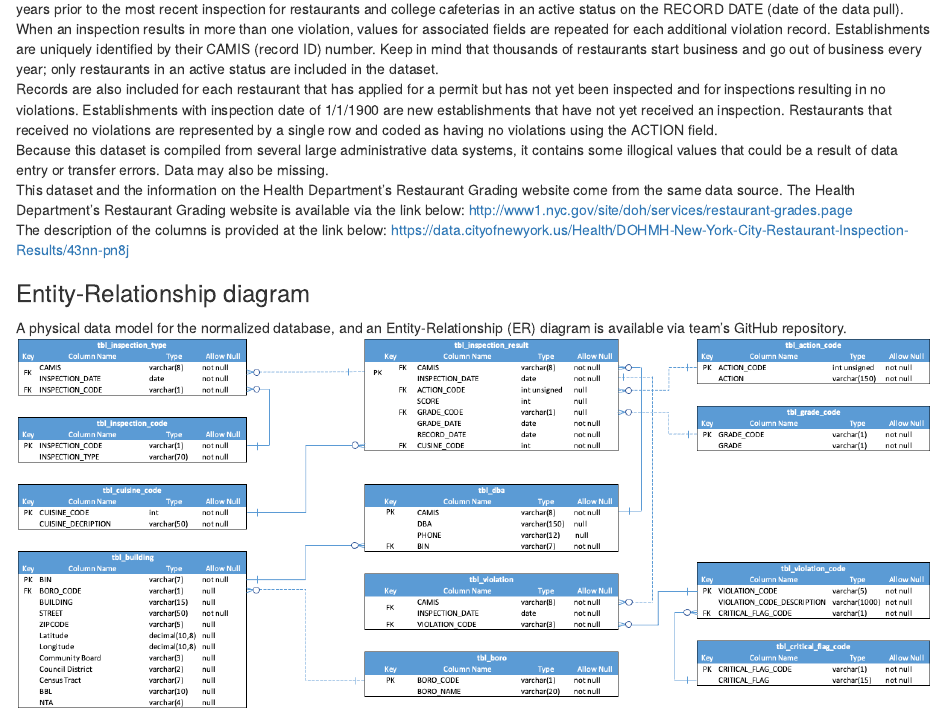
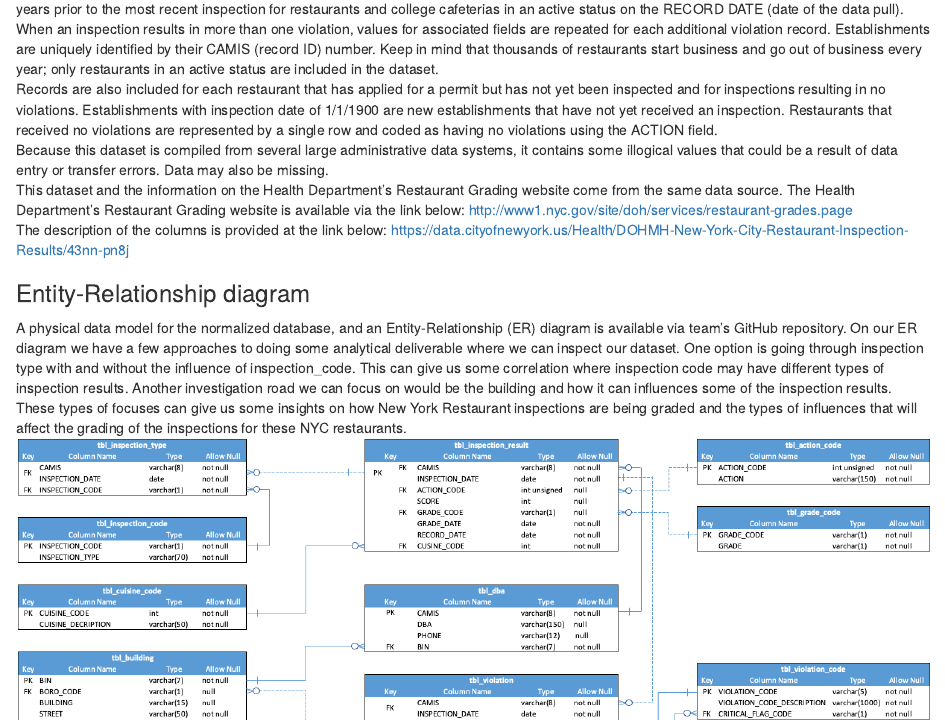
Before and after one commit to blacksmilez/DATA607, an R Markdown document (Project3/First Part of Project3.Rmd): the page in a window 1100 px wide, from 890 px down. Rendered offline with R 4.5, knitr and Pandoc, with nearby package versions.

Commit message:
Update First Part of Project3.Rmd

```diff
--- a/Project3/First Part of Project3.Rmd
+++ b/Project3/First Part of Project3.Rmd
@@ -53,7 +53,7 @@ The description of the columns is provided at the link below:
 
 
 ### Entity-Relationship diagram \
-A physical data model for the normalized database, and an Entity-Relationship (ER) diagram is available via team's GitHub repository.
+A physical data model for the normalized database, and an Entity-Relationship (ER) diagram is available via team's GitHub repository. On our ER diagram we have a few approaches to doing some analytical deliverable where we can inspect our dataset. One option is going through inspection type with and without the influence of inspection_code. This can give us some correlation where inspection code may have different types of inspection results. Another investigation road we can focus on would be the building and how it can influences some of the inspection results. These types of focuses can give us some insights on how New York Restaurant inspections are being graded and the types of influences that will affect the grading of the inspections for these NYC restaurants.
 <p align="center">
  ![](erd.png)
 </p>
```
